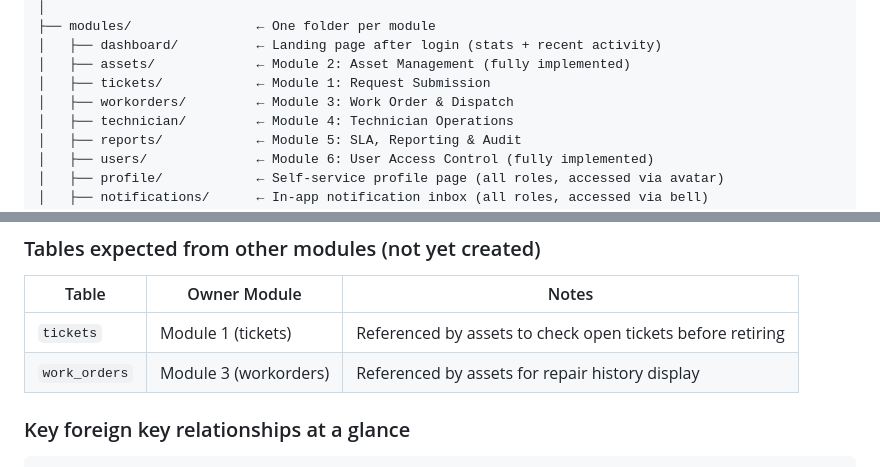
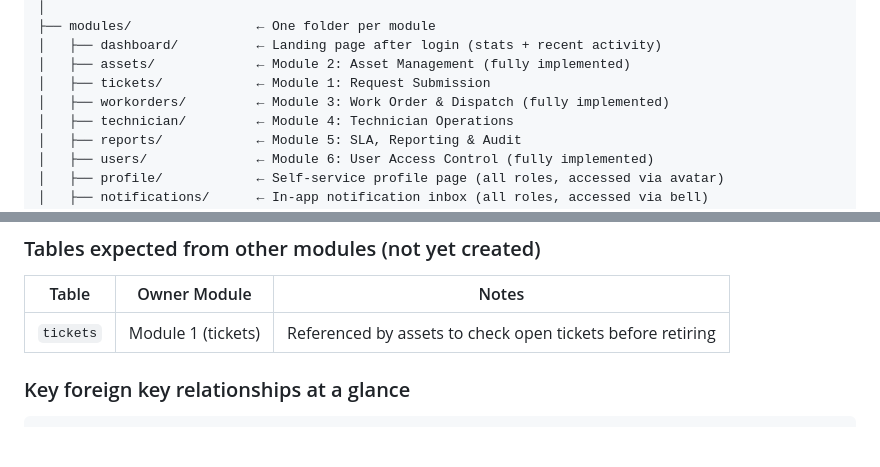
Before and after one commit to matlllmat/mtrts, a Markdown page: instructions.md, 2 parts joined by grey strips. Drawn GitHub-style; blank space fills up the shorter version.

Commit message:
docs: mark Module 3 as implemented in instructions.md

```diff
--- a/instructions.md
+++ b/instructions.md
@@ -52,7 +52,7 @@ mtrts/
 │   ├── dashboard/          ← Landing page after login (stats + recent activity)
 │   ├── assets/             ← Module 2: Asset Management (fully implemented)
 │   ├── tickets/            ← Module 1: Request Submission
-│   ├── workorders/         ← Module 3: Work Order & Dispatch
+│   ├── workorders/         ← Module 3: Work Order & Dispatch (fully implemented)
 │   ├── technician/         ← Module 4: Technician Operations
 │   ├── reports/            ← Module 5: SLA, Reporting & Audit
 │   ├── users/              ← Module 6: User Access Control (fully implemented)
@@ -321,7 +321,6 @@ This file also grants `notifications` and `profile` module access to **all roles
 | Table | Owner Module | Notes |
 |---|---|---|
 | `tickets` | Module 1 (tickets) | Referenced by assets to check open tickets before retiring |
-| `work_orders` | Module 3 (workorders) | Referenced by assets for repair history display |
 
 ### Key foreign key relationships at a glance
 
```
